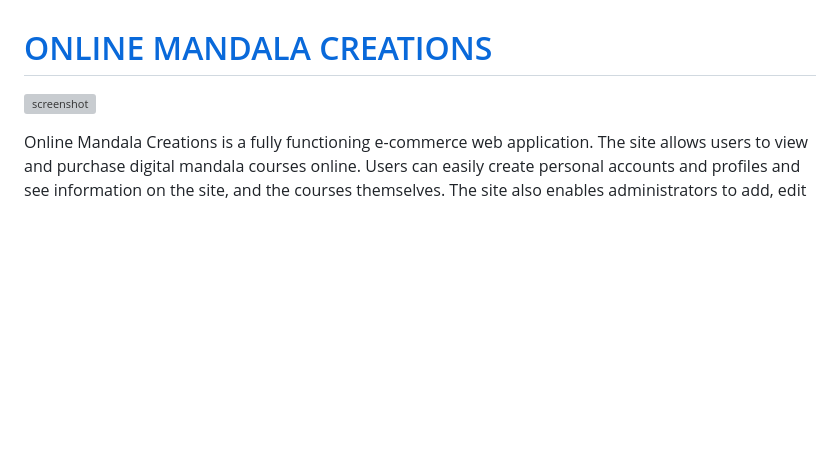
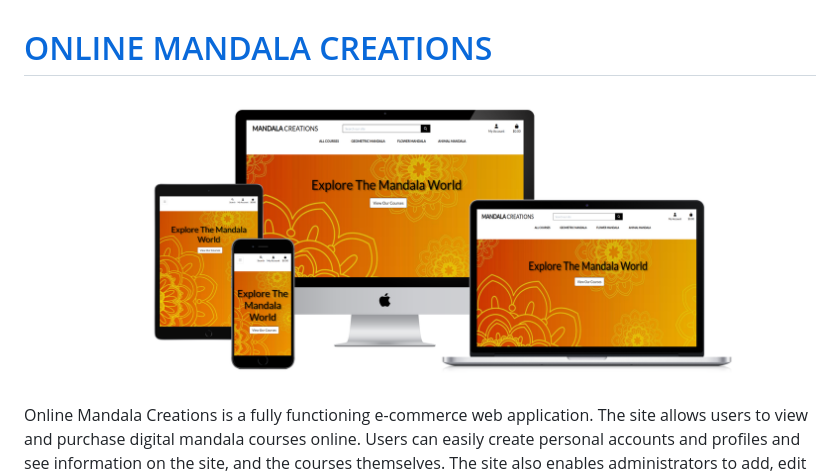
Before and after one commit to Meghanarajvinakota/online-mandala-creations, a Markdown page: README.md, the part around the change. Rendered like a GitHub page; pictures changed too: documentation/responsive.png (added); blank space fills up the shorter version; grey boxes are pictures that could not be loaded.

Commit message:
Added am i responsive image to read me

```diff
--- a/README.md
+++ b/README.md
@@ -1,7 +1,7 @@
 # [ONLINE MANDALA CREATIONS](https://online-manadala-creations-6dbde778a153.herokuapp.com/)
 
 
-![screenshot](documentation/mockup.png)
+![screenshot](documentation/responsive.png)
 
 Online Mandala Creations is a fully functioning e-commerce web application. The site allows users to view and purchase digital mandala courses online. Users can easily create personal accounts and profiles and see information on the site, and the courses themselves. The site also enables administrators to add, edit and remove products, as well as view and respond to contact enquiries.
 
```
